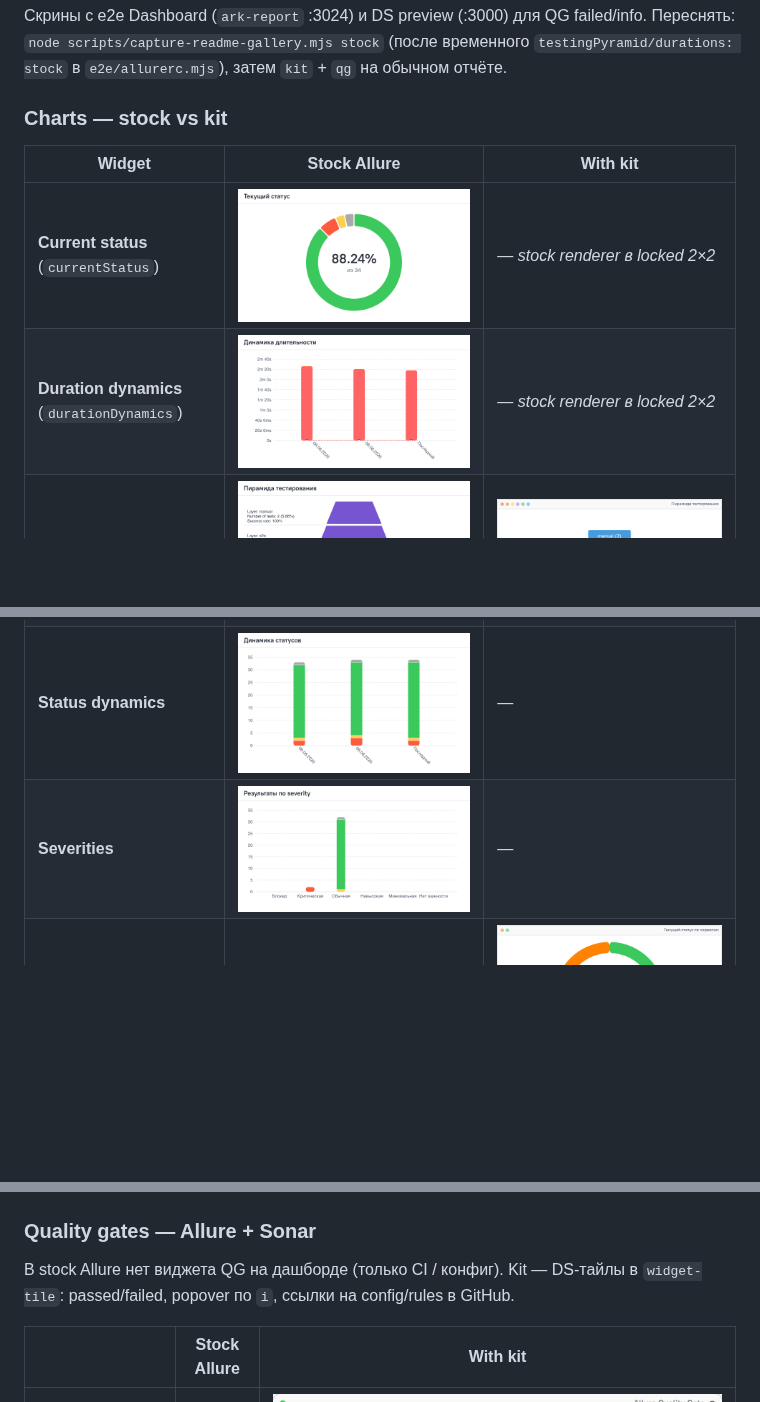
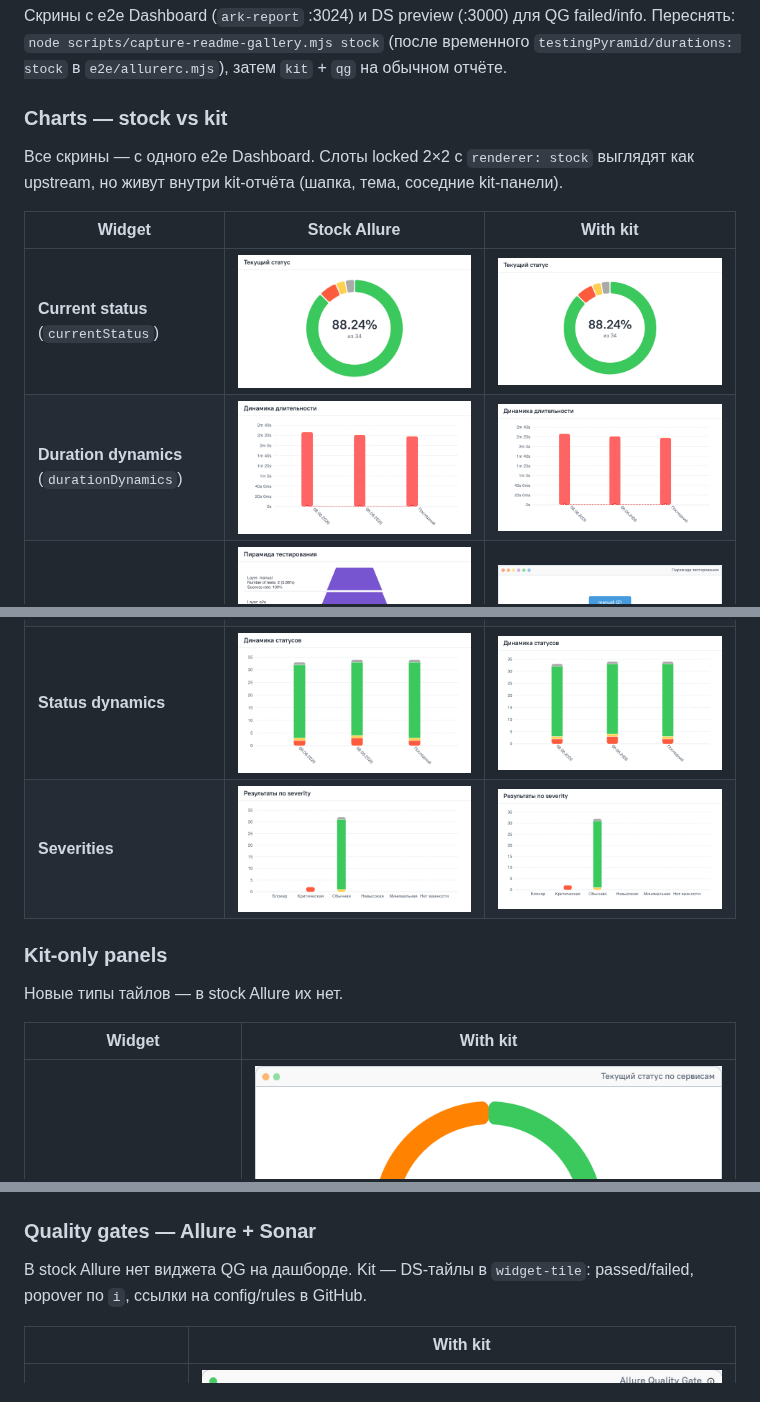
Before and after one commit to qa-guru/allure-report-kit, a Markdown page: README.md, 3 parts joined by grey strips. Rendered like a GitHub page; pictures changed too: docs/readme/kit-current-status.png (added), docs/readme/kit-duration-dynamics.png (added), docs/readme/kit-severity.png (added); blank space fills up the shorter version.

```diff
--- a/README.md
+++ b/README.md
@@ -15,6 +15,10 @@ failed/info. Переснять: `node scripts/capture-readme-gallery.mjs stock`
 
 ### Charts — stock vs kit
 
+Все скрины — с одного e2e Dashboard. Слоты locked 2×2 с `renderer: stock`
+выглядят как upstream, но живут внутри kit-отчёта (шапка, тема, соседние
+kit-панели).
+
 <table>
 <thead>
 <tr><th>Widget</th><th>Stock Allure</th><th>With kit</th></tr>
@@ -23,12 +27,12 @@ failed/info. Переснять: `node scripts/capture-readme-gallery.mjs stock`
 <tr>
 <td><strong>Current status</strong> (<code>currentStatus</code>)</td>
 <td><img src="docs/readme/stock-current-status.png" alt="Stock current status" /></td>
-<td>— <em>stock renderer в locked 2×2</em></td>
+<td><img src="docs/readme/kit-current-status.png" alt="Current status in kit report" /></td>
 </tr>
 <tr>
 <td><strong>Duration dynamics</strong> (<code>durationDynamics</code>)</td>
 <td><img src="docs/readme/stock-duration-dynamics.png" alt="Stock duration dynamics" /></td>
-<td>— <em>stock renderer в locked 2×2</em></td>
+<td><img src="docs/readme/kit-duration-dynamics.png" alt="Duration dynamics in kit report" /></td>
 </tr>
 <tr>
 <td><strong>Testing pyramid</strong> (<code>testingPyramid</code>)</td>
@@ -43,12 +47,24 @@ failed/info. Переснять: `node scripts/capture-readme-gallery.mjs stock`
 <tr>
 <td><strong>Status dynamics</strong></td>
 <td><img src="docs/readme/stock-status-dynamics.png" alt="Stock status dynamics" /></td>
-<td>—</td>
+<td><img src="docs/readme/kit-status-dynamics.png" alt="Status dynamics in kit report" /></td>
 </tr>
 <tr>
 <td><strong>Severities</strong></td>
 <td><img src="docs/readme/stock-severity.png" alt="Stock severities" /></td>
-<td>—</td>
+<td><img src="docs/readme/kit-severity.png" alt="Severities in kit report" /></td>
 </tr>
+</tbody>
+</table>
+
+### Kit-only panels
+
+Новые типы тайлов — в stock Allure их нет.
+
+<table>
+<thead>
+<tr><th>Widget</th><th>With kit</th></tr>
+</thead>
+<tbody>
 <tr>
 <td><strong>Services status</strong> (custom panel)</td>
@@ -75,13 +87,13 @@ failed/info. Переснять: `node scripts/capture-readme-gallery.mjs stock`
 
 ### Quality gates — Allure + Sonar
 
-В stock Allure нет виджета QG на дашборде (только CI / конфиг). Kit — DS-тайлы в
+В stock Allure нет виджета QG на дашборде. Kit — DS-тайлы в
 <code>widget-tile</code>: passed/failed, popover по <code>i</code>, ссылки на
 config/rules в GitHub.
 
 <table>
 <thead>
-<tr><th></th><th>Stock Allure</th><th>With kit</th></tr>
+<tr><th></th><th>With kit</th></tr>
 </thead>
 <tbody>
 <tr>
```
Also changed, not shown: other parts of README.md (+0 -14 lines), 1 other file.
